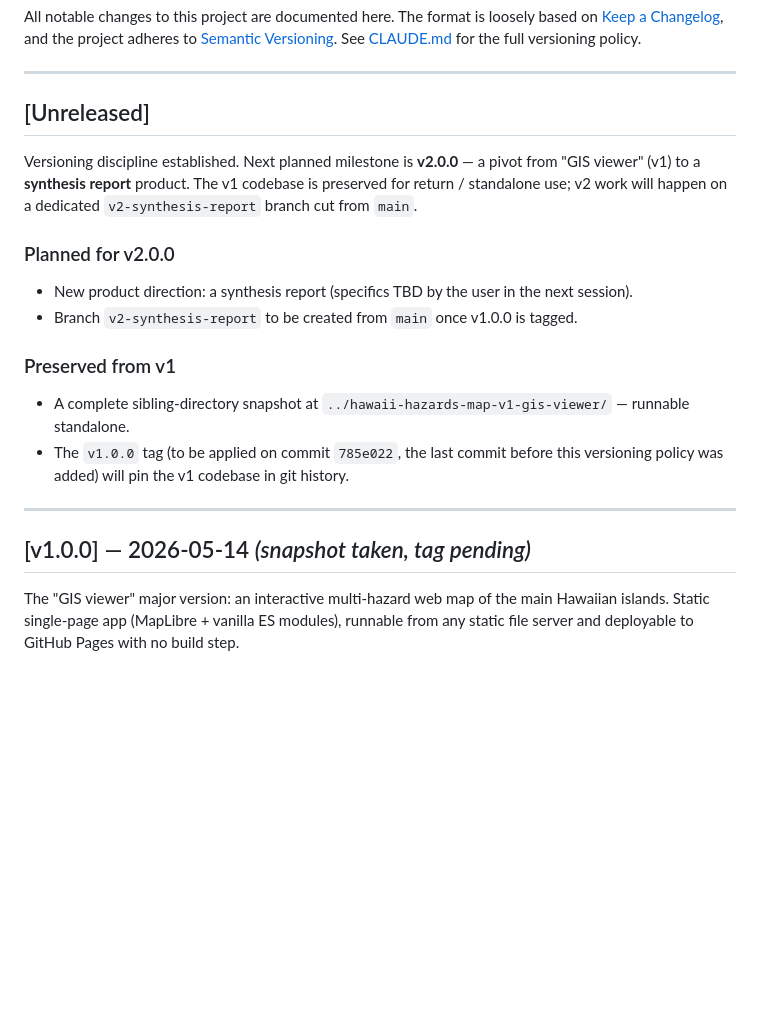
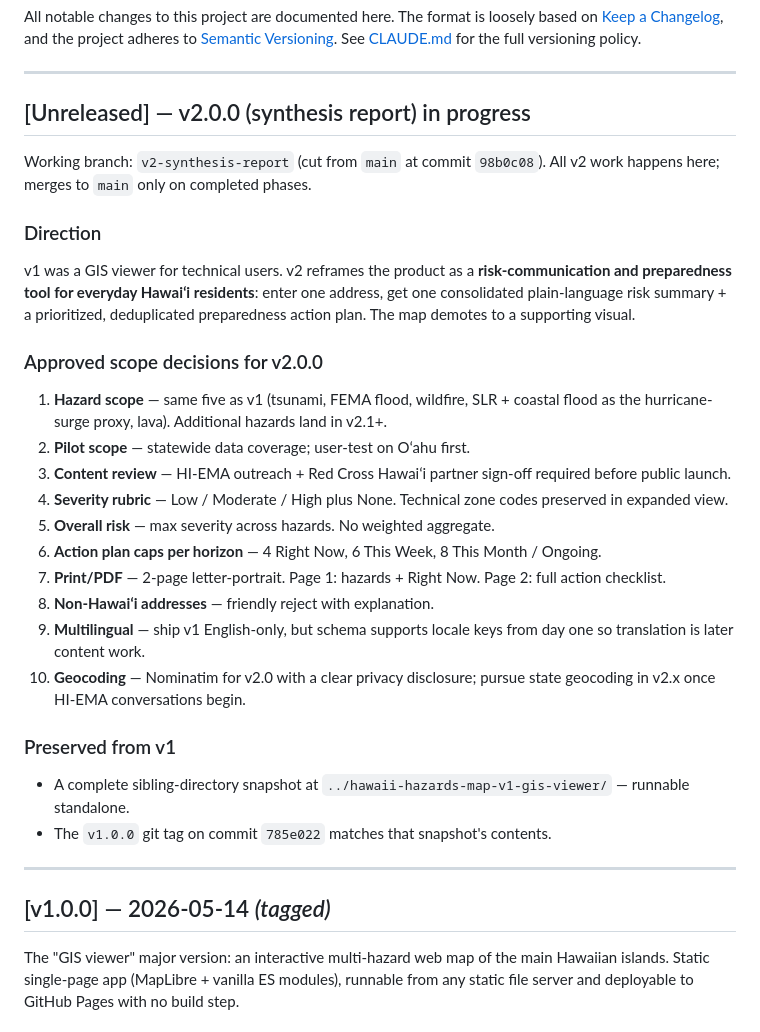
Before and after one commit to koganemochi1-boop/hawaii-hazards, a Markdown page: CHANGELOG.md, the part around the change. Drawn GitHub-style; blank space fills up the shorter version.

Commit message:
docs: open v2.0.0 development — synthesis report
CHANGELOG records the v2 direction shift (GIS viewer → resident-facing
risk-communication tool), the approved scope decisions for v2.0.0
(hazard scope, severity rubric, action-plan caps, geocoding choice,
multilingual schema, etc.), and confirms that v1.0.0 has been tagged
on commit 785e022 to match the sibling snapshot directory.

```diff
--- a/CHANGELOG.md
+++ b/CHANGELOG.md
@@ -7,29 +7,48 @@ See [CLAUDE.md](CLAUDE.md) for the full versioning policy.
 
 ---
 
-## [Unreleased]
+## [Unreleased] — v2.0.0 (synthesis report) in progress
 
-Versioning discipline established. Next planned milestone is **v2.0.0** —
-a pivot from "GIS viewer" (v1) to a **synthesis report** product. The
-v1 codebase is preserved for return / standalone use; v2 work will
-happen on a dedicated `v2-synthesis-report` branch cut from `main`.
+Working branch: `v2-synthesis-report` (cut from `main` at commit
+`98b0c08`). All v2 work happens here; merges to `main` only on
+completed phases.
 
-### Planned for v2.0.0
-- New product direction: a synthesis report (specifics TBD by the user
-  in the next session).
-- Branch `v2-synthesis-report` to be created from `main` once v1.0.0 is
-  tagged.
+### Direction
+v1 was a GIS viewer for technical users. v2 reframes the product as a
+**risk-communication and preparedness tool for everyday Hawaiʻi
+residents**: enter one address, get one consolidated plain-language
+risk summary + a prioritized, deduplicated preparedness action plan.
+The map demotes to a supporting visual.
+
+### Approved scope decisions for v2.0.0
+1. **Hazard scope** — same five as v1 (tsunami, FEMA flood, wildfire,
+   SLR + coastal flood as the hurricane-surge proxy, lava). Additional
+   hazards land in v2.1+.
+2. **Pilot scope** — statewide data coverage; user-test on Oʻahu first.
+3. **Content review** — HI-EMA outreach + Red Cross Hawaiʻi partner
+   sign-off required before public launch.
+4. **Severity rubric** — Low / Moderate / High plus None. Technical
+   zone codes preserved in expanded view.
+5. **Overall risk** — max severity across hazards. No weighted aggregate.
+6. **Action plan caps per horizon** — 4 Right Now, 6 This Week, 8 This
+   Month / Ongoing.
+7. **Print/PDF** — 2-page letter-portrait. Page 1: hazards + Right Now.
+   Page 2: full action checklist.
+8. **Non-Hawaiʻi addresses** — friendly reject with explanation.
+9. **Multilingual** — ship v1 English-only, but schema supports locale
+   keys from day one so translation is later content work.
+10. **Geocoding** — Nominatim for v2.0 with a clear privacy disclosure;
+    pursue state geocoding in v2.x once HI-EMA conversations begin.
 
 ### Preserved from v1
 - A complete sibling-directory snapshot at
   `../hawaii-hazards-map-v1-gis-viewer/` — runnable standalone.
-- The `v1.0.0` tag (to be applied on commit `785e022`, the last commit
-  before this versioning policy was added) will pin the v1 codebase in
-  git history.
+- The `v1.0.0` git tag on commit `785e022` matches that snapshot's
+  contents.
 
 ---
 
-## [v1.0.0] — 2026-05-14 *(snapshot taken, tag pending)*
+## [v1.0.0] — 2026-05-14 *(tagged)*
 
 The "GIS viewer" major version: an interactive multi-hazard web map of
 the main Hawaiian islands. Static single-page app (MapLibre + vanilla
```
